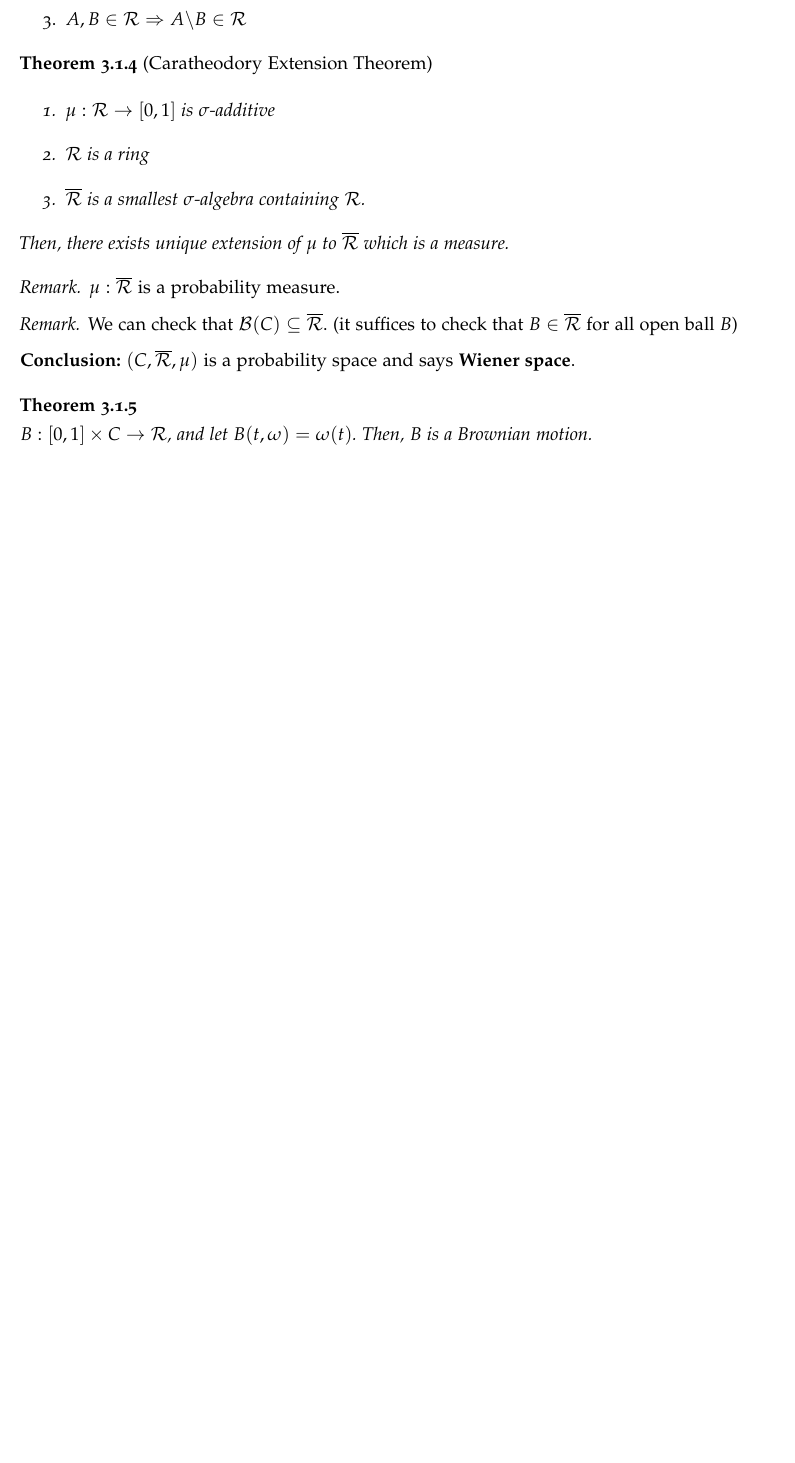
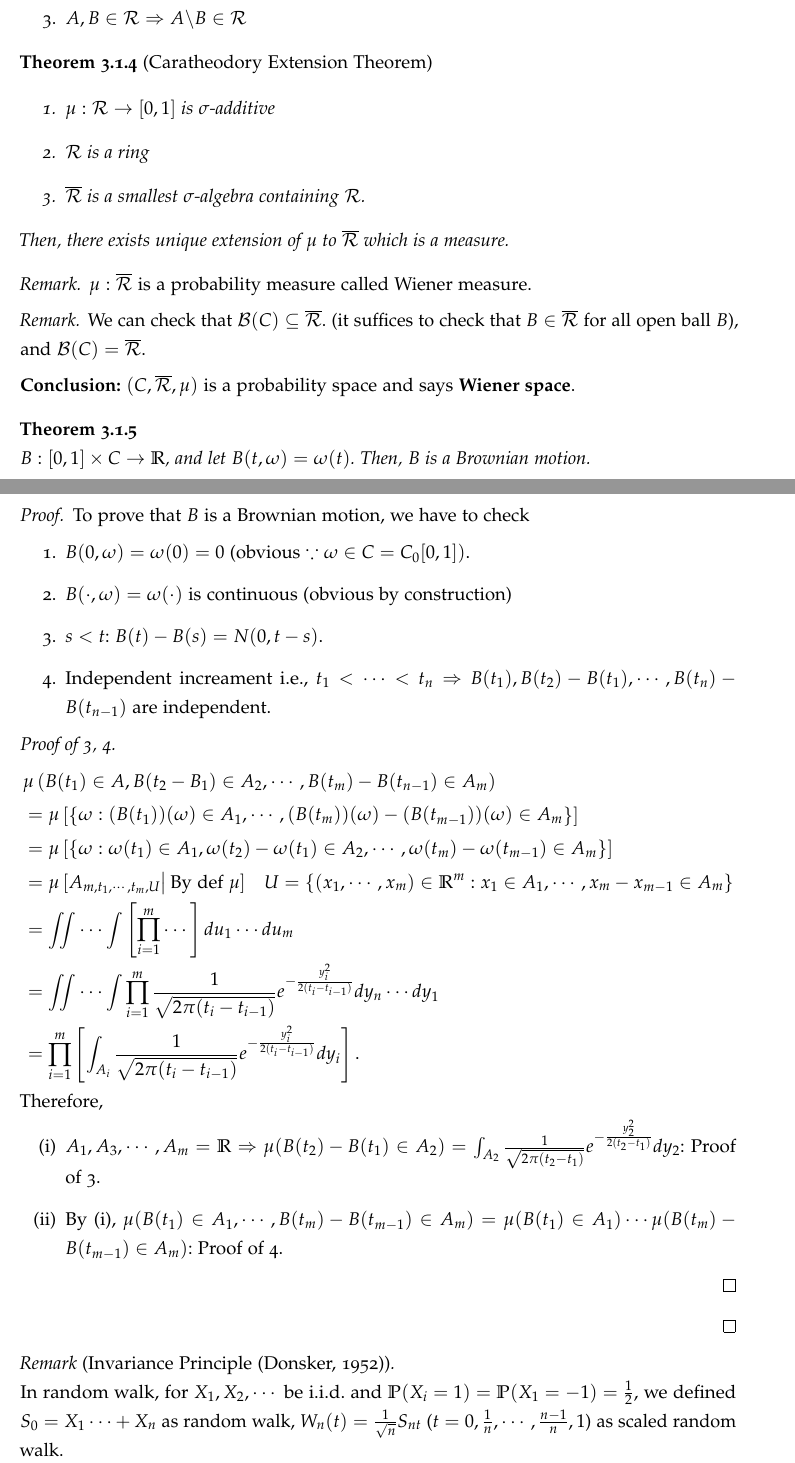
Before and after one commit to snumath/SDE, a LaTeX document (main.tex): part of page 33 of 37 before the commit and two parts of pages 33 and 34 of 39 after it, the two joined at a grey line, cut so that both start at the same text, the shorter picture padded with empty space. Compiled offline with pdfLaTeX.

Commit message:
10/17 lecture

```diff
--- a/main.tex
+++ b/main.tex
@@ -1634,10 +1634,10 @@ Then, there exists unique extension of $\mu$ to $\overline{\mathcal{R}}$ which i
 
 
 \begin{rem}
-$\mu : \overline{\mathcal{R}}$ is a probability measure.
-\end{rem}
-\begin{rem}
-We can check that $\mathcal{B}(C) \subset \overline{\mathcal{R}}$. (it suffices to check that $B\in\overline{\mathcal{R}}$ for all open ball $B$)
+$\mu : \overline{\mathcal{R}}$ is a probability measure called Wiener measure.
+\end{rem}
+\begin{rem}
+We can check that $\mathcal{B}(C) \subset \overline{\mathcal{R}}$. (it suffices to check that $B\in\overline{\mathcal{R}}$ for all open ball $B$), and $\mathcal{B}(C) = \overline{\mathcal{R}}$.
 \end{rem}
 
 
@@ -1646,15 +1646,47 @@ We can check that $\mathcal{B}(C) \subset \overline{\mathcal{R}}$. (it suffices
 
 
 \begin{thm}
-$B: [0,1] \times C \rightarrow \mathcal{R}$, and let $B(t,\omega) = \omega(t)$.
+$B: [0,1] \times C \rightarrow \R$, and let $B(t,\omega) = \omega(t)$.
 Then, $B$ is a Brownian motion.
+
+\begin{proof}
+To prove that $B$ is a Brownian motion, we have to check
+\begin{enumerate}
+\item $B(0,\omega) = \omega(0) = 0$ (obvious $ \because \omega \in C = C_0[0,1])$.
+\item $B(\cdot, \omega) = \omega(\cdot)$ is continuous (obvious by construction)
+\item $s < t$: $B(t) - B(s) = N(0,t-s)$.
+\item Independent increament i.e., $t_1 < \cdots < t_n \Rightarrow B(t_1), B(t_2) - B(t_1), \cdots, B(t_n) - B(t_{n-1})$ are independent.
+\end{enumerate}
+
+\begin{proof}[Proof of 3, 4]
+$$
+\begin{aligned}
+&\mu\left(B(t_1) \in A, B(t_2 - B_1) \in A_2, \cdots, B(t_m) - B(t_{n-1}) \in A_m\right)\\
+&= \mu \left[ \left\{\omega: (B(t_1))(\omega) \in A_1, \cdots, (B(t_m))(\omega) - (B(t_{m-1}))(\omega) \in A_m \right\}\right]\\
+&= \mu\left[ \left\{ \omega : \omega(t_1) \in A_1, \omega(t_2) - \omega(t_1) \in A_2, \cdots, \omega(t_m) - \omega(t_{m-1}) \in A_m \right\}\right]\\
+&= \mu\left[ A_{m,t_1,\cdots,t_m, U}\right | \text{By def } \mu] \quad U = \{(x_1, \cdots, x_m) \in \R^m : x_1 \in A_1, \cdots, x_m- x_{m-1} \in A_m\}\\
+&= \iint\cdots\int \left[\prod_{i=1}^{m} \cdots \right] du_1 \cdots du_m\\
+&= \iint\cdots\int \prod_{i=1}^m \frac{1}{\sqrt{2\pi(t_i-t_{i-1})}} e^{-\frac{y_i^2}{2(t_i-t_{i-1})}} dy_n\cdots dy_1\\
+&= \prod_{i=1}^m \left[\int_{A_i} \frac{1}{\sqrt{2\pi(t_i-t_{i-1})}} e^{-\frac{y_i^2}{2(t_i-t_{i-1})}}dy_i\right].
+\end{aligned}
+$$
+Therefore,
+\begin{enumerate}[label = (\roman*)]
+\item $A_1, A_3, \cdots, A_m = \R \Rightarrow \mu(B(t_2) - B(t_1) \in A_2) = \int_{A_2} \frac{1}{\sqrt{2\pi(t_2-t_{1})}} e^{-\frac{y_2^2}{2(t_2-t_1)}}dy_2$: Proof of 3.
+\item By (i), $\mu(B(t_1) \in A_1, \cdots, B(t_m) - B(t_{m-1}) \in A_m ) = \mu(B(t_1) \in A_1) \cdots \mu(B(t_m) - B(t_{m-1}) \in A_m)$: Proof of 4.
+\end{enumerate}
+\end{proof}
+
+
+\end{proof}
 \end{thm}
 
 
 
-
-
-
-% \section{Borel-Cantelli Lemma and Chebyshev Inequality}
-
-% \section{Kolmogorov's Extension and continuity Theorems}
+\begin{rem}[Invariance Principle (Donsker, 1952)]
+\leavevmode\\
+In random walk, for $X_1, X_2, \cdots$ be i.i.d. and $\P(X_i = 1) = \P(X_1 = -1) = \frac{1}{2}$,
+we defined $S_0 = X_1 \cdots + X_n$ as random walk, $W_n(t) = \frac{1}{\sqrt n}S_{nt}$ ($t = 0,\frac{1}{n},\cdots,\frac{n-1}{n},1$) as scaled random walk.\\
+Define $\widehat{W_n}(t) = \frac{1}{\sqrt{n}}S_{[nt]} + \frac{1}{\sqrt n} (nt - [nt])(S_{[nt]+1} - S_{[nt]}) \in C[0,1]$.
+Then, we can define probability measure $\mu_n$ in $(C,\mathcal{B}(c))$ by
+$$\mu_n(A) := \P \left[ \widehat{W_n}(\cdot) \in A\right] \quad \forall A \in \mathcal{B}(C)$$
@@ -1660,0 +1698 @@ Then, $B$ is a Brownian motion.
+\end{thm}
```
Also changed, not shown: main.pdf, main.tex (47 more changed lines).
